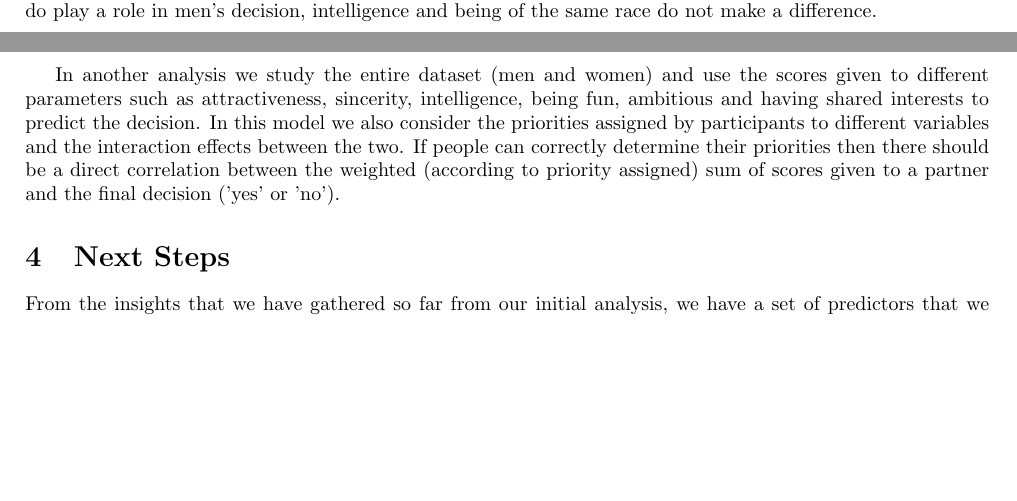
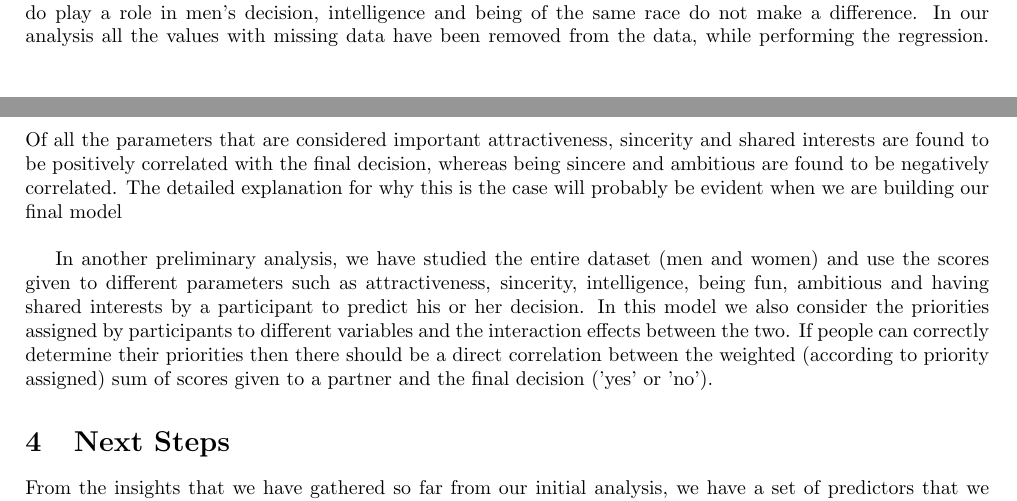
Before and after one commit to gloriadazevedo/ORIE4741_Project, a LaTeX document (midterm_report.tex): two parts of pages 2 and 3 of 3, joined at a grey line, cut so that both start at the same text, the shorter picture padded with empty space. Compiled offline with pdfLaTeX.

Commit message:
Update midterm_report.tex

```diff
--- a/midterm_report.tex
+++ b/midterm_report.tex
@@ -66,9 +66,9 @@ We tried fitting a linear model predicting match with all of the activities for
 
 We also consider a norm of a vector of differences in interest that a participant and her partner have in an activity.  Using the norm squared versus another error measure such as absolute value will penalize larger differences more, although the maximum amount is 81 in this case for each activity. Using the absolute value (or the 1-norm) will penalize at most 9 for each activity. Then later on, maybe we can use this value as another field in the data instead of using the activities separately. \\
 
-In one of the initial analyses, we want to identify how men value different traits that they want in a partner (attractive, sincere, intelligent, fun, ambitious and having shared interests). We also include the parameter "samerace" (which identifies whether the partner is of the same race) in the analysis. The results of this preliminary analysis suggested that while attractiveness, sincerity, being fun, ambitious and having shared interests do play a role in men's decision, intelligence and being of the same race do not make a difference.\\
+In one of the initial analyses, we want to identify how men value different traits that they want in a partner (attractive, sincere, intelligent, fun, ambitious and having shared interests). We also include the parameter "samerace" (which identifies whether the partner is of the same race) in the analysis. The results of this preliminary analysis suggested that while attractiveness, sincerity, being fun, ambitious and having shared interests do play a role in men's decision, intelligence and being of the same race do not make a difference. In our analysis all the values with missing data have been removed from the data, while performing the regression. Of all the parameters that are considered important attractiveness, sincerity and shared interests are found to be positively correlated with the final decision, whereas being sincere and ambitious are found to be negatively correlated. The detailed explanation for why this is the case will probably be evident when we are building our final model\\
 
-In another analysis we study the entire dataset (men and women) and use the scores given to different parameters such as attractiveness, sincerity, intelligence, being fun, ambitious and having shared interests to predict the decision. In this model we also consider the priorities assigned by participants to different variables and the interaction effects between the two. If people can correctly determine their priorities then there should be a direct correlation between the weighted (according to priority assigned) sum of scores given to a partner and the final decision ('yes' or 'no').
+In another preliminary analysis, we have studied the entire dataset (men and women) and use the scores given to different parameters such as attractiveness, sincerity, intelligence, being fun, ambitious and having shared interests by a participant to predict his or her decision. In this model we also consider the priorities assigned by participants to different variables and the interaction effects between the two. If people can correctly determine their priorities then there should be a direct correlation between the weighted (according to priority assigned) sum of scores given to a partner and the final decision ('yes' or 'no').
 
 
 %Rather than considering the priorities assigned to the individual parameters, we choose to compare the values of scores given to partners they said 'yes' to with the scores of all the partners. Initially we computed the summary statistics to get a broad idea of the difference between the two. Following this we performed a linear regression on the decision variable (dec) to determine which of the different parameters had the greatest impact on its value. The results of the regression suggest that while perceived attractiveness, sincerity, 'fun-ness', ambition and shared interests do play a role in deciding a man's decision, other factors such as intelligence, the partner being of the same race and actual shared interests do not play a major role.
```
